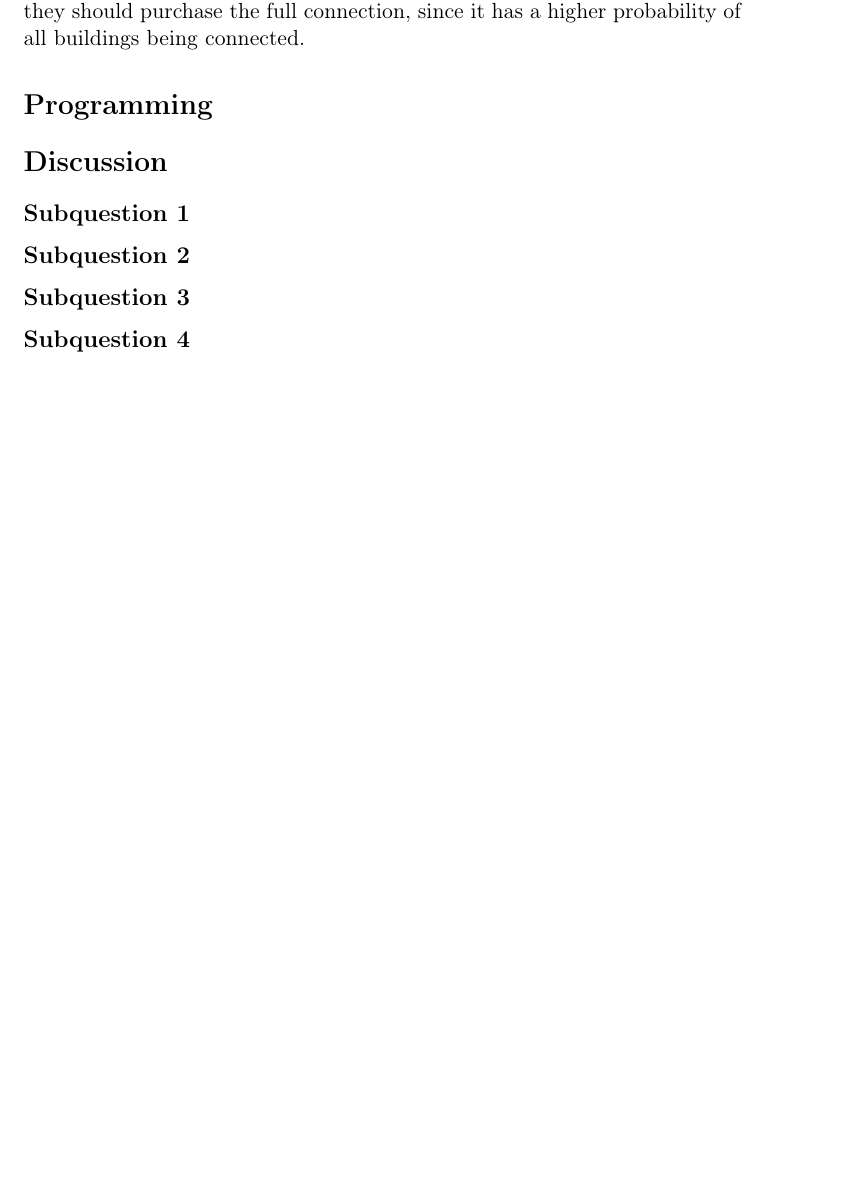
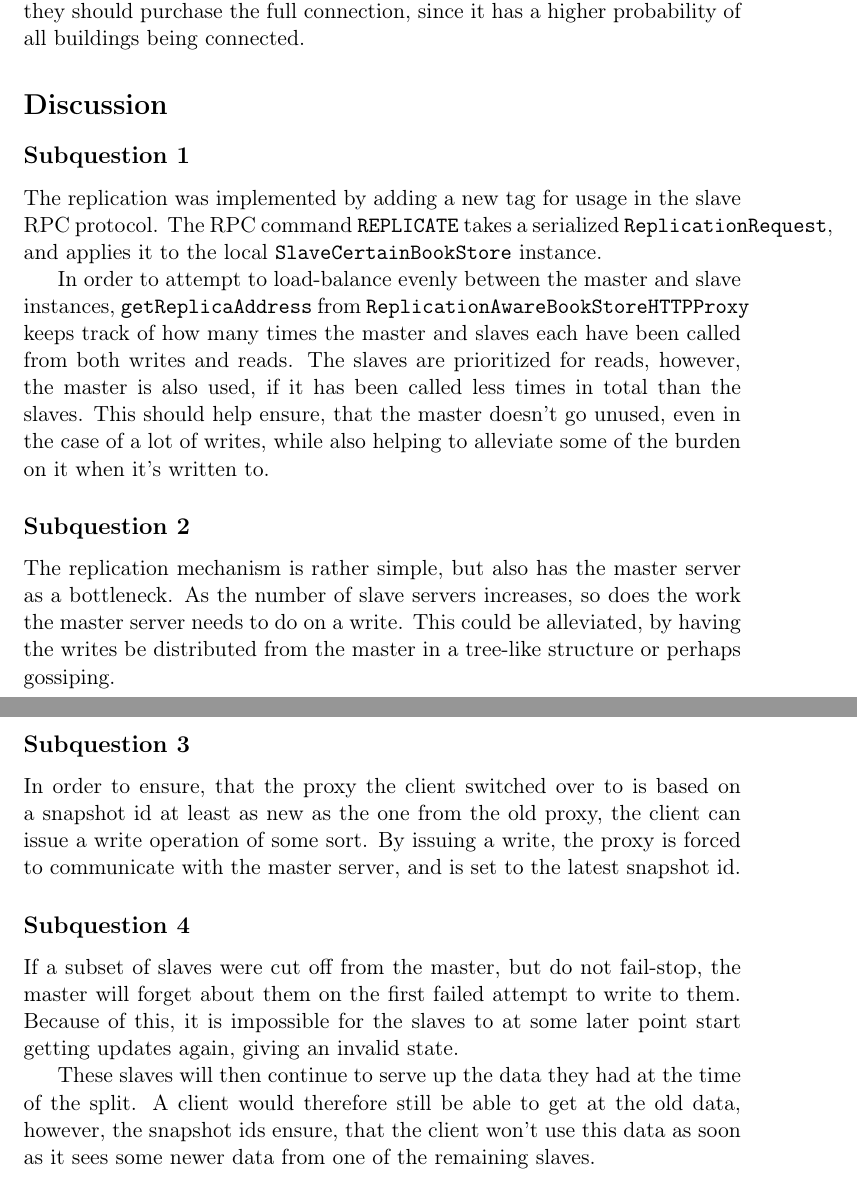
Before and after one commit to JordanC93/acertainbookstore, a LaTeX problem sheet (assignment4/tex/assignment4.tex): part of page 2 of 2 before the commit and two parts of pages 2 and 3 of 3 after it, the two joined at a grey line, cut so that both start at the same text, the shorter picture padded with empty space. Compiled offline with pdfLaTeX.

Commit message:
Stuff til impl. disc

```diff
--- a/assignment4/tex/assignment4.tex
+++ b/assignment4/tex/assignment4.tex
@@ -70,25 +70,52 @@ network is $P_{full} = 1-0.0001^2 = 0.99999999$. All other things being equal,
 they should purchase the full connection, since it has a higher probability of
 all buildings being connected.
 
-\section*{Programming}
-
-% XXX: TODO
-
 \section*{Discussion}
 
 \subsection*{Subquestion 1}
 
-% XXX: TODO
+The replication was implemented by adding a new tag for usage in the slave RPC
+protocol. The RPC command \texttt{REPLICATE} takes a serialized \texttt{ReplicationRequest},
+and applies it to the local \texttt{SlaveCertainBookStore} instance.
+
+In order to attempt to load-balance evenly between the master and slave instances,
+\texttt{getReplicaAddress} from \texttt{ReplicationAwareBookStoreHTTPProxy} keeps track
+of how many times the master and slaves each have been called from both writes and reads.
+The slaves are prioritized for reads, however, the master is also used, if it has been
+called less times in total than the slaves. This should help ensure, that the master
+doesn't go unused, even in the case of a lot of writes, while also helping to alleviate
+some of the burden on it when it's written to.
+
+% XXX: Latency hiding?
+% XXX: Fail stop?
 
 \subsection*{Subquestion 2}
 
-% XXX: TODO
+The replication mechanism is rather simple, but also has the master server
+as a bottleneck. As the number of slave servers increases, so does the work
+the master server needs to do on a write. This could be alleviated, by having
+the writes be distributed from the master in a tree-like structure or perhaps
+gossiping.
+
+% XXX: Multiple masters?
+
 \subsection*{Subquestion 3}
 
-% XXX: TODO
+In order to ensure, that the proxy the client switched over to is based on
+a snapshot id at least as new as the one from the old proxy, the client can
+issue a write operation of some sort. By issuing a write, the proxy is forced
+to communicate with the master server, and is set to the latest snapshot id.
 
 \subsection*{Subquestion 4}
 
-% XXX: TODO
+If a subset of slaves were cut off from the master, but do not fail-stop, the
+master will forget about them on the first failed attempt to write to them.
+Because of this, it is impossible for the slaves to at some later point start
+getting updates again, giving an invalid state.
+
+These slaves will then continue to serve up the data they had at the time of
+the split. A client would therefore still be able to get at the old data,
+however, the snapshot ids ensure, that the client won't use this data as soon
+as it sees some newer data from one of the remaining slaves.
 
 \end{document}
```
